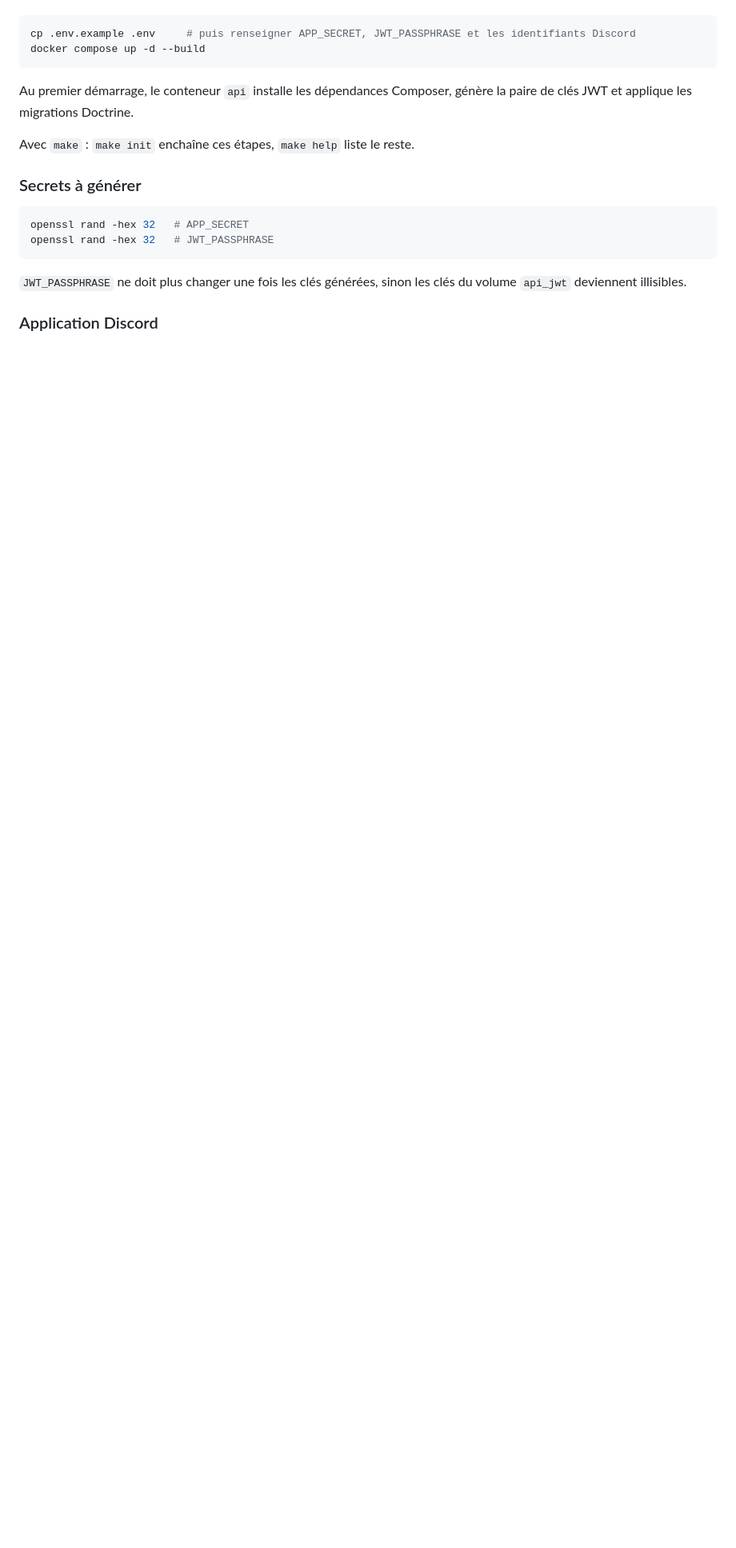
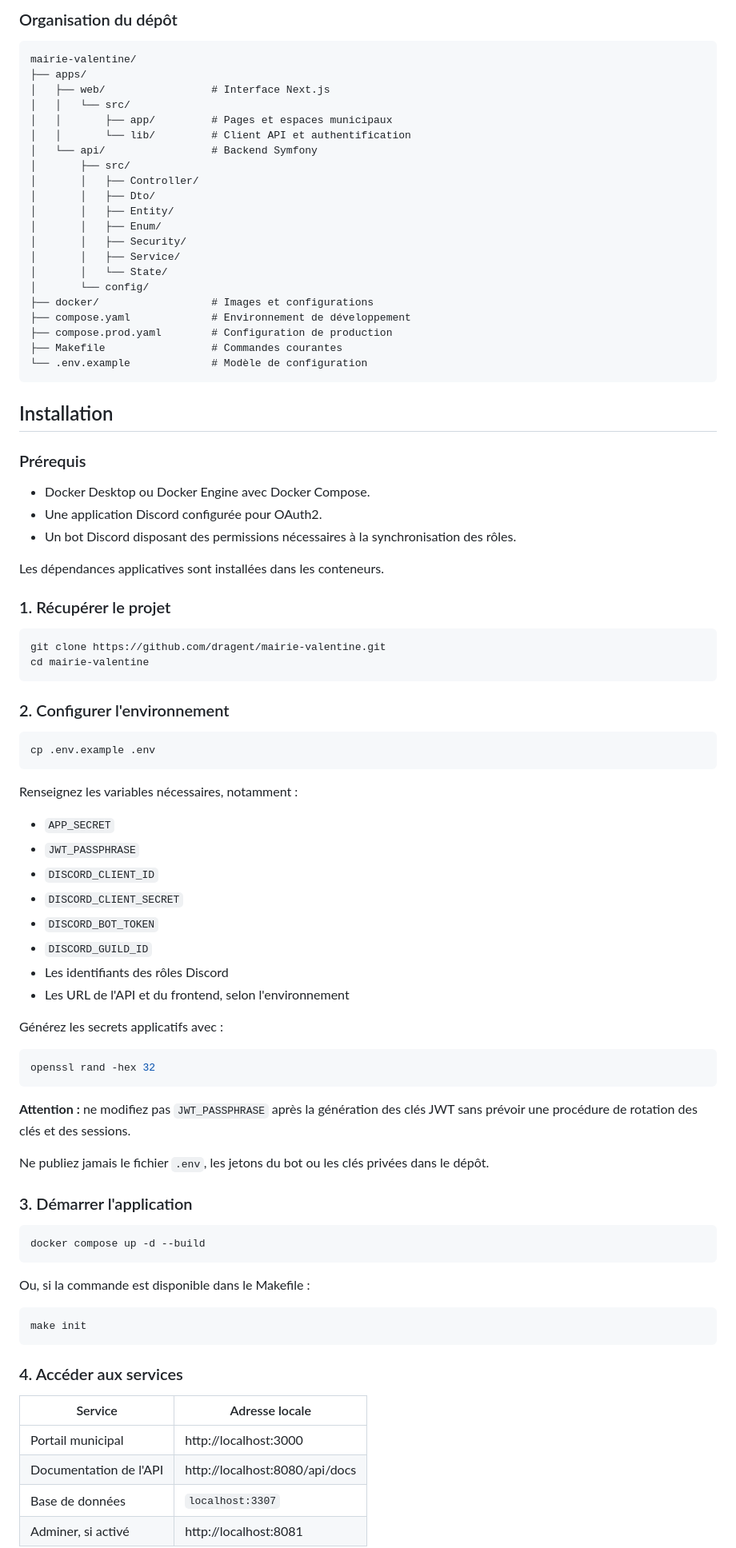
Before and after one commit to dragent/mairie-valentine, a Markdown page: README.md, the part around one of its changes. Shown at 80% size. Drawn GitHub-style; blank space fills up the shorter version.

````diff
--- a/README.md
+++ b/README.md
@@ -18,23 +77,91 @@ Prérequis : Docker Desktop. Rien d'autre n'a besoin d'être installé sur la ma
+### Organisation du dépôt
+
+```text
+mairie-valentine/
+├── apps/
+│   ├── web/                 # Interface Next.js
+│   │   └── src/
+│   │       ├── app/         # Pages et espaces municipaux
+│   │       └── lib/         # Client API et authentification
+│   └── api/                 # Backend Symfony
+│       ├── src/
+│       │   ├── Controller/
+│       │   ├── Dto/
+│       │   ├── Entity/
+│       │   ├── Enum/
+│       │   ├── Security/
+│       │   ├── Service/
+│       │   └── State/
+│       └── config/
+├── docker/                  # Images et configurations
+├── compose.yaml             # Environnement de développement
+├── compose.prod.yaml        # Configuration de production
+├── Makefile                 # Commandes courantes
+└── .env.example             # Modèle de configuration
+```
+
+## Installation
+
+### Prérequis
+
+- Docker Desktop ou Docker Engine avec Docker Compose.
+- Une application Discord configurée pour OAuth2.
+- Un bot Discord disposant des permissions nécessaires à la synchronisation des rôles.
+
+Les dépendances applicatives sont installées dans les conteneurs.
+
+### 1. Récupérer le projet
 
 ```bash
-cp .env.example .env     # puis renseigner APP_SECRET, JWT_PASSPHRASE et les identifiants Discord
+git clone https://github.com/dragent/mairie-valentine.git
+cd mairie-valentine
+```
+
+### 2. Configurer l'environnement
+
+```bash
+cp .env.example .env
+```
+
+Renseignez les variables nécessaires, notamment :
+
+- `APP_SECRET`
+- `JWT_PASSPHRASE`
+- `DISCORD_CLIENT_ID`
+- `DISCORD_CLIENT_SECRET`
+- `DISCORD_BOT_TOKEN`
+- `DISCORD_GUILD_ID`
+- Les identifiants des rôles Discord
+- Les URL de l'API et du frontend, selon l'environnement
+
+Générez les secrets applicatifs avec :
+
+```bash
+openssl rand -hex 32
+```
+
+**Attention :** ne modifiez pas `JWT_PASSPHRASE` après la génération des clés JWT sans prévoir une procédure de rotation des clés et des sessions.
+
+Ne publiez jamais le fichier `.env`, les jetons du bot ou les clés privées dans le dépôt.
+
+### 3. Démarrer l'application
+
+```bash
 docker compose up -d --build
 ```
 
-Au premier démarrage, le conteneur `api` installe les dépendances Composer,
-génère la paire de clés JWT et applique les migrations Doctrine.
-
-Avec `make` : `make init` enchaîne ces étapes, `make help` liste le reste.
-
-### Secrets à générer
+Ou, si la commande est disponible dans le Makefile :
 
 ```bash
-openssl rand -hex 32   # APP_SECRET
-openssl rand -hex 32   # JWT_PASSPHRASE
+make init
 ```
 
-`JWT_PASSPHRASE` ne doit plus changer une fois les clés générées, sinon les clés
-du volume `api_jwt` deviennent illisibles.
+### 4. Accéder aux services
 
-### Application Discord
+| Service | Adresse locale |
+| --- | --- |
+| Portail municipal | http://localhost:3000 |
+| Documentation de l'API | http://localhost:8080/api/docs |
+| Base de données | `localhost:3307` |
+| Adminer, si activé | http://localhost:8081 |
 
````
Also changed, not shown: other parts of README.md (+136 -125 lines).
